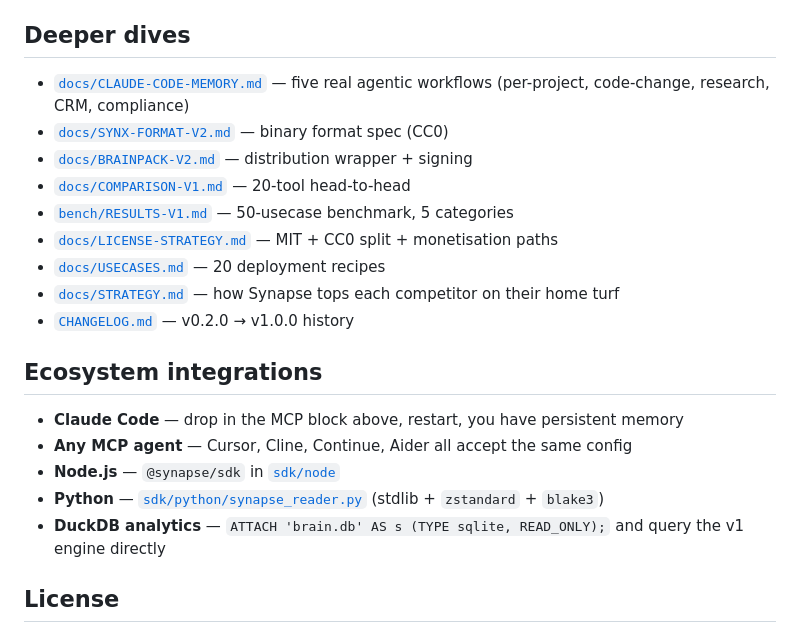
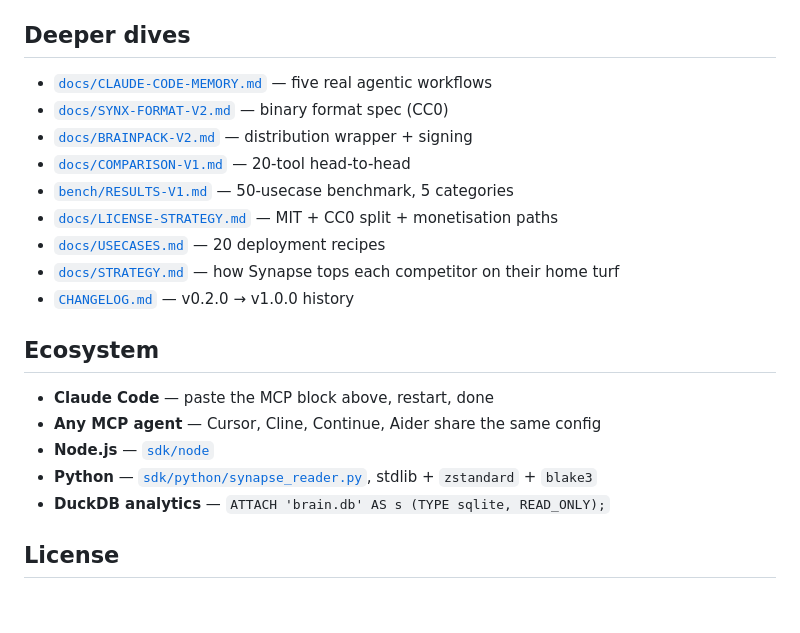
Before and after one commit to Supersynergy/synapse, a Markdown page: README.md, the part around one of its changes. GitHub-like rendering; blank space fills up the shorter version.

```diff
--- a/README.md
+++ b/README.md
@@ -85,7 +95,7 @@ Your agent has a 200 K-token context and zero memory between sessions. The usual
 
 ## Deeper dives
 
-- [`docs/CLAUDE-CODE-MEMORY.md`](docs/CLAUDE-CODE-MEMORY.md) — five real agentic workflows (per-project, code-change, research, CRM, compliance)
+- [`docs/CLAUDE-CODE-MEMORY.md`](docs/CLAUDE-CODE-MEMORY.md) — five real agentic workflows
 - [`docs/SYNX-FORMAT-V2.md`](docs/SYNX-FORMAT-V2.md) — binary format spec (CC0)
 - [`docs/BRAINPACK-V2.md`](docs/BRAINPACK-V2.md) — distribution wrapper + signing
 - [`docs/COMPARISON-V1.md`](docs/COMPARISON-V1.md) — 20-tool head-to-head
@@ -95,13 +105,13 @@ Your agent has a 200 K-token context and zero memory between sessions. The usual
 - [`docs/STRATEGY.md`](docs/STRATEGY.md) — how Synapse tops each competitor on their home turf
 - [`CHANGELOG.md`](CHANGELOG.md) — v0.2.0 → v1.0.0 history
 
-## Ecosystem integrations
+## Ecosystem
 
-- **Claude Code** — drop in the MCP block above, restart, you have persistent memory
-- **Any MCP agent** — Cursor, Cline, Continue, Aider all accept the same config
-- **Node.js** — `@synapse/sdk` in [`sdk/node`](sdk/node)
-- **Python** — [`sdk/python/synapse_reader.py`](sdk/python/synapse_reader.py) (stdlib + `zstandard` + `blake3`)
-- **DuckDB analytics** — `ATTACH 'brain.db' AS s (TYPE sqlite, READ_ONLY);` and query the v1 engine directly
+- **Claude Code** — paste the MCP block above, restart, done
+- **Any MCP agent** — Cursor, Cline, Continue, Aider share the same config
+- **Node.js** — [`sdk/node`](sdk/node)
+- **Python** — [`sdk/python/synapse_reader.py`](sdk/python/synapse_reader.py), stdlib + `zstandard` + `blake3`
+- **DuckDB analytics** — `ATTACH 'brain.db' AS s (TYPE sqlite, READ_ONLY);`
 
 ## License
 
```
Also changed, not shown: other parts of README.md (+38 -28 lines).
